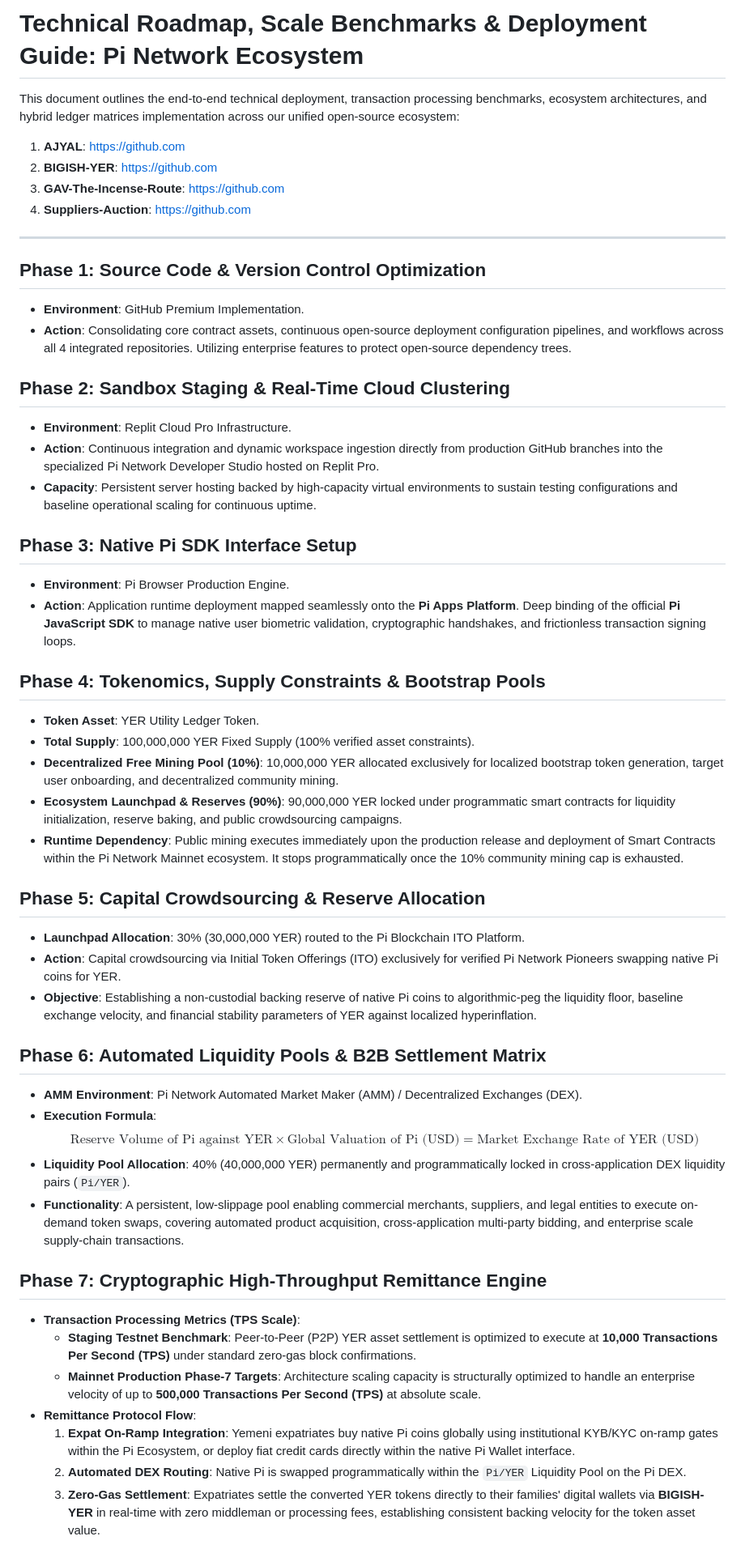
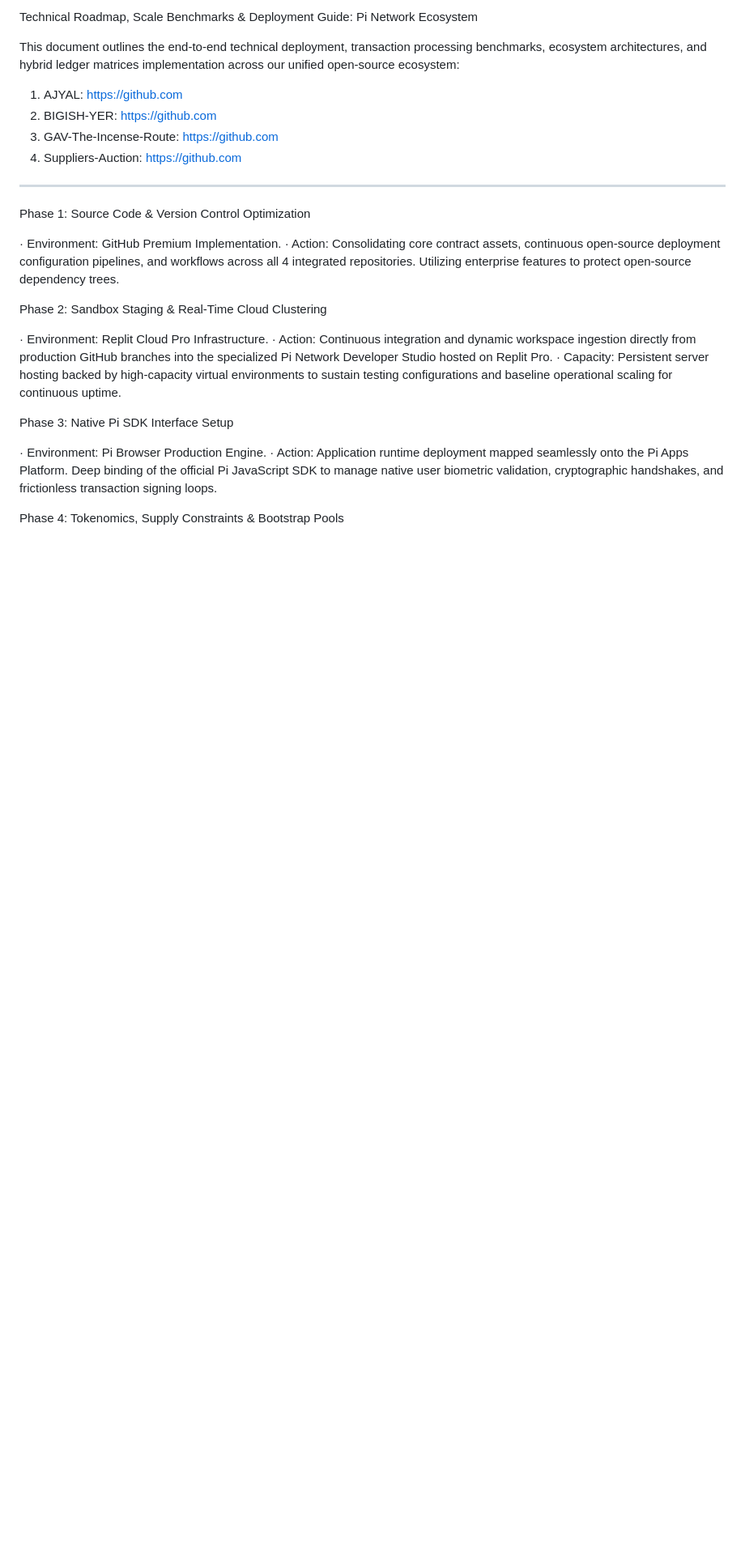
Before and after one commit to mibo01699/BIGISH-YER, a Markdown page: DEPLOYMENT.md, the part around one of its changes. Shown at 81% size. Drawn GitHub-style; blank space fills up the shorter version.

```diff
--- a/DEPLOYMENT.md
+++ b/DEPLOYMENT.md
@@ -1,51 +1,29 @@
-# Technical Roadmap, Scale Benchmarks & Deployment Guide: Pi Network Ecosystem
+Technical Roadmap, Scale Benchmarks & Deployment Guide: Pi Network Ecosystem
 
 This document outlines the end-to-end technical deployment, transaction processing benchmarks, ecosystem architectures, and hybrid ledger matrices implementation across our unified open-source ecosystem:
-1. **AJYAL**: https://github.com
-2. **BIGISH-YER**: https://github.com
-3. **GAV-The-Incense-Route**: https://github.com
-4. **Suppliers-Auction**: https://github.com
+
+1. AJYAL: https://github.com
+2. BIGISH-YER: https://github.com
+3. GAV-The-Incense-Route: https://github.com
+4. Suppliers-Auction: https://github.com
 
 ---
 
-## Phase 1: Source Code & Version Control Optimization
-- **Environment**: GitHub Premium Implementation.
-- **Action**: Consolidating core contract assets, continuous open-source deployment configuration pipelines, and workflows across all 4 integrated repositories. Utilizing enterprise features to protect open-source dependency trees.
+Phase 1: Source Code & Version Control Optimization
 
-## Phase 2: Sandbox Staging & Real-Time Cloud Clustering
-- **Environment**: Replit Cloud Pro Infrastructure.
-- **Action**: Continuous integration and dynamic workspace ingestion directly from production GitHub branches into the specialized Pi Network Developer Studio hosted on Replit Pro.
-- **Capacity**: Persistent server hosting backed by high-capacity virtual environments to sustain testing configurations and baseline operational scaling for continuous uptime.
+· Environment: GitHub Premium Implementation.
+· Action: Consolidating core contract assets, continuous open-source deployment configuration pipelines, and workflows across all 4 integrated repositories. Utilizing enterprise features to protect open-source dependency trees.
 
-## Phase 3: Native Pi SDK Interface Setup
-- **Environment**: Pi Browser Production Engine.
-- **Action**: Application runtime deployment mapped seamlessly onto the **Pi Apps Platform**. Deep binding of the official **Pi JavaScript SDK** to manage native user biometric validation, cryptographic handshakes, and frictionless transaction signing loops.
+Phase 2: Sandbox Staging & Real-Time Cloud Clustering
 
-## Phase 4: Tokenomics, Supply Constraints & Bootstrap Pools
-- **Token Asset**: YER Utility Ledger Token.
-- **Total Supply**: 100,000,000 YER Fixed Supply (100% verified asset constraints).
-- **Decentralized Free Mining Pool (10%)**: 10,000,000 YER allocated exclusively for localized bootstrap token generation, target user onboarding, and decentralized community mining.
-- **Ecosystem Launchpad & Reserves (90%)**: 90,000,000 YER locked under programmatic smart contracts for liquidity initialization, reserve baking, and public crowdsourcing campaigns.
-- **Runtime Dependency**: Public mining executes immediately upon the production release and deployment of Smart Contracts within the Pi Network Mainnet ecosystem. It stops programmatically once the 10% community mining cap is exhausted.
+· Environment: Replit Cloud Pro Infrastructure.
+· Action: Continuous integration and dynamic workspace ingestion directly from production GitHub branches into the specialized Pi Network Developer Studio hosted on Replit Pro.
+· Capacity: Persistent server hosting backed by high-capacity virtual environments to sustain testing configurations and baseline operational scaling for continuous uptime.
 
-## Phase 5: Capital Crowdsourcing & Reserve Allocation
-- **Launchpad Allocation**: 30% (30,000,000 YER) routed to the Pi Blockchain ITO Platform.
-- **Action**: Capital crowdsourcing via Initial Token Offerings (ITO) exclusively for verified Pi Network Pioneers swapping native Pi coins for YER.
-- **Objective**: Establishing a non-custodial backing reserve of native Pi coins to algorithmic-peg the liquidity floor, baseline exchange velocity, and financial stability parameters of YER against localized hyperinflation.
+Phase 3: Native Pi SDK Interface Setup
 
-## Phase 6: Automated Liquidity Pools & B2B Settlement Matrix
-- **AMM Environment**: Pi Network Automated Market Maker (AMM) / Decentralized Exchanges (DEX).
-- **Execution Formula**:
-  $$\text{Reserve Volume of Pi against YER} \times \text{Global Valuation of Pi (USD)} = \text{Market Exchange Rate of YER (USD)}$$
-- **Liquidity Pool Allocation**: 40% (40,000,000 YER) permanently and programmatically locked in cross-application DEX liquidity pairs (`Pi/YER`).
-- **Functionality**: A persistent, low-slippage pool enabling commercial merchants, suppliers, and legal entities to execute on-demand token swaps, covering automated product acquisition, cross-application multi-party bidding, and enterprise scale supply-chain transactions.
+· Environment: Pi Browser Production Engine.
+· Action: Application runtime deployment mapped seamlessly onto the Pi Apps Platform. Deep binding of the official Pi JavaScript SDK to manage native user biometric validation, cryptographic handshakes, and frictionless transaction signing loops.
 
-## Phase 7: Cryptographic High-Throughput Remittance Engine
-- **Transaction Processing Metrics (TPS Scale)**:
-  - **Staging Testnet Benchmark**: Peer-to-Peer (P2P) YER asset settlement is optimized to execute at **10,000 Transactions Per Second (TPS)** under standard zero-gas block confirmations.
-  - **Mainnet Production Phase-7 Targets**: Architecture scaling capacity is structurally optimized to handle an enterprise velocity of up to **500,000 Transactions Per Second (TPS)** at absolute scale.
-- **Remittance Protocol Flow**:
-  1. **Expat On-Ramp Integration**: Yemeni expatriates buy native Pi coins globally using institutional KYB/KYC on-ramp gates within the Pi Ecosystem, or deploy fiat credit cards directly within the native Pi Wallet interface.
-  2. **Automated DEX Routing**: Native Pi is swapped programmatically within the `Pi/YER` Liquidity Pool on the Pi DEX.
-  3. **Zero-Gas Settlement**: Expatriates settle the converted YER tokens directly to their families' digital wallets via **BIGISH-YER** in real-time with zero middleman or processing fees, establishing consistent backing velocity for the token asset value.
+Phase 4: Tokenomics, Supply Constraints & Bootstrap Pools
 
```
Also changed, not shown: other parts of DEPLOYMENT.md (+46 -13 lines).
